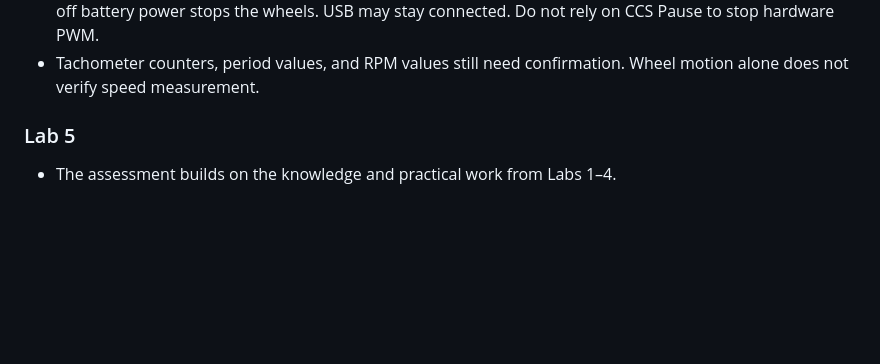
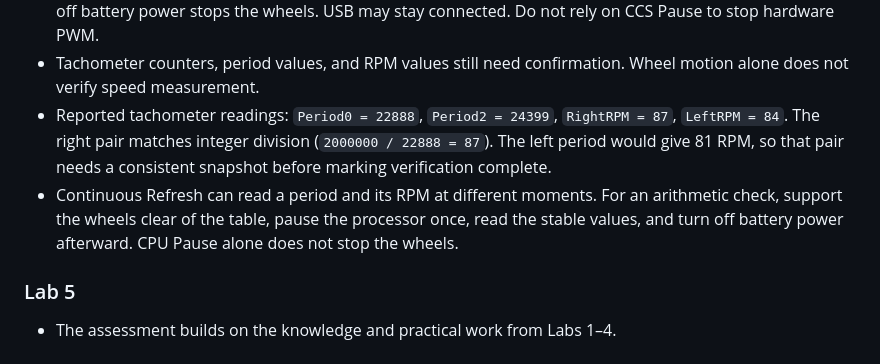
Before and after one commit to spacerac00n/SC2107-wijie, a Markdown page: README.md, the part around the change. GitHub-like rendering; blank space fills up the shorter version.

Commit message:
Record tachometer readings and consistency check

```diff
--- a/README.md
+++ b/README.md
@@ -124,6 +124,8 @@ During movement, hold a bump switch: both wheels should stop when the 10 Hz chec
 - To test: refresh and clean `Lab4_TimerCapture_Tach`, select Debug, support the wheels clear of the table, turn on battery power, and run without breakpoints. After the initial pause, press and release LaunchPad SW1 or SW2 once. Both wheels then run forward continuously. Watch `Done0`, `Done2`, `Period0`, `Period2`, `RightRPM`, and `LeftRPM` with Continuous Refresh. Turn off robot battery power to stop the wheels after testing.
 - The tachometer program has no SW1/SW2 or bump-switch stop control. The human confirmed that turning off battery power stops the wheels. USB may stay connected. Do not rely on CCS Pause to stop hardware PWM.
 - Tachometer counters, period values, and RPM values still need confirmation. Wheel motion alone does not verify speed measurement.
+- Reported tachometer readings: `Period0 = 22888`, `Period2 = 24399`, `RightRPM = 87`, `LeftRPM = 84`. The right pair matches integer division (`2000000 / 22888 = 87`). The left period would give 81 RPM, so that pair needs a consistent snapshot before marking verification complete.
+- Continuous Refresh can read a period and its RPM at different moments. For an arithmetic check, support the wheels clear of the table, pause the processor once, read the stable values, and turn off battery power afterward. CPU Pause alone does not stop the wheels.
 
 ### Lab 5
 
```
